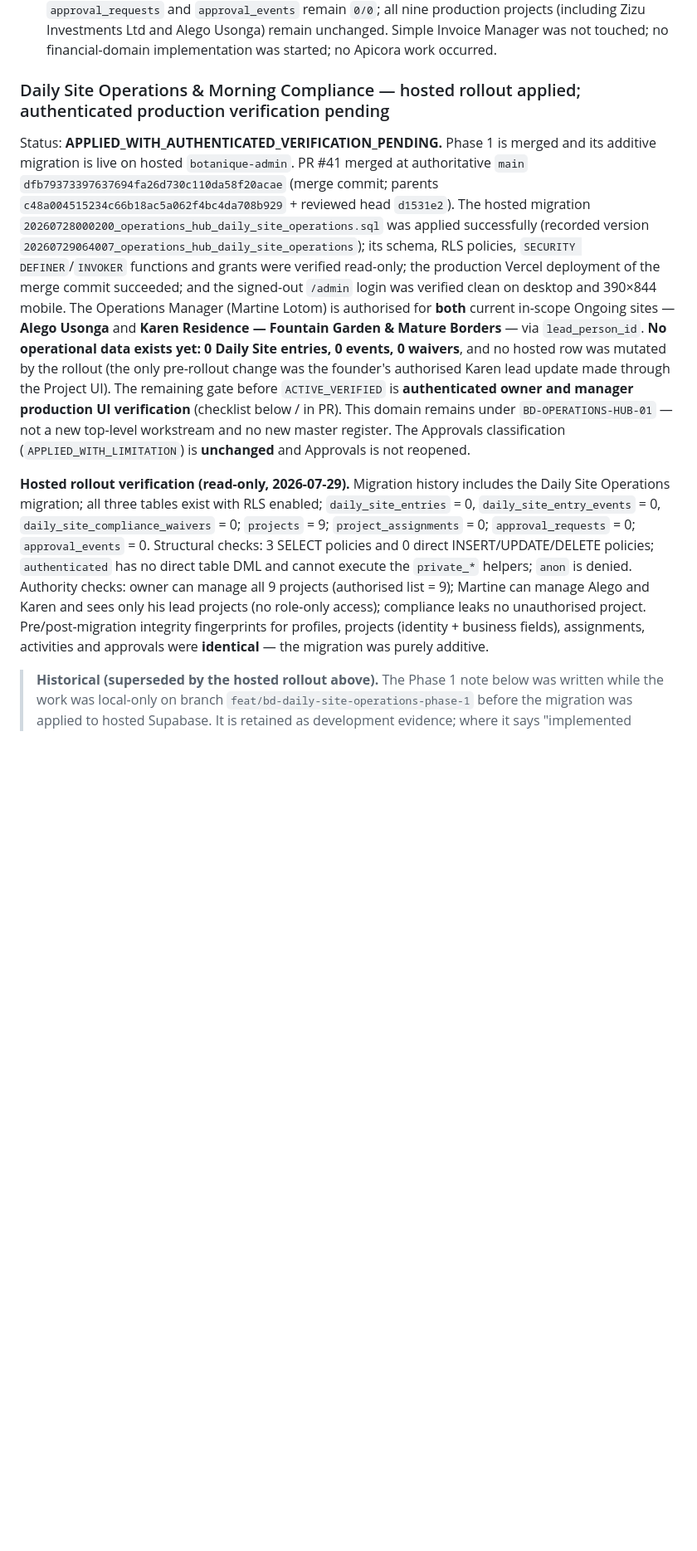
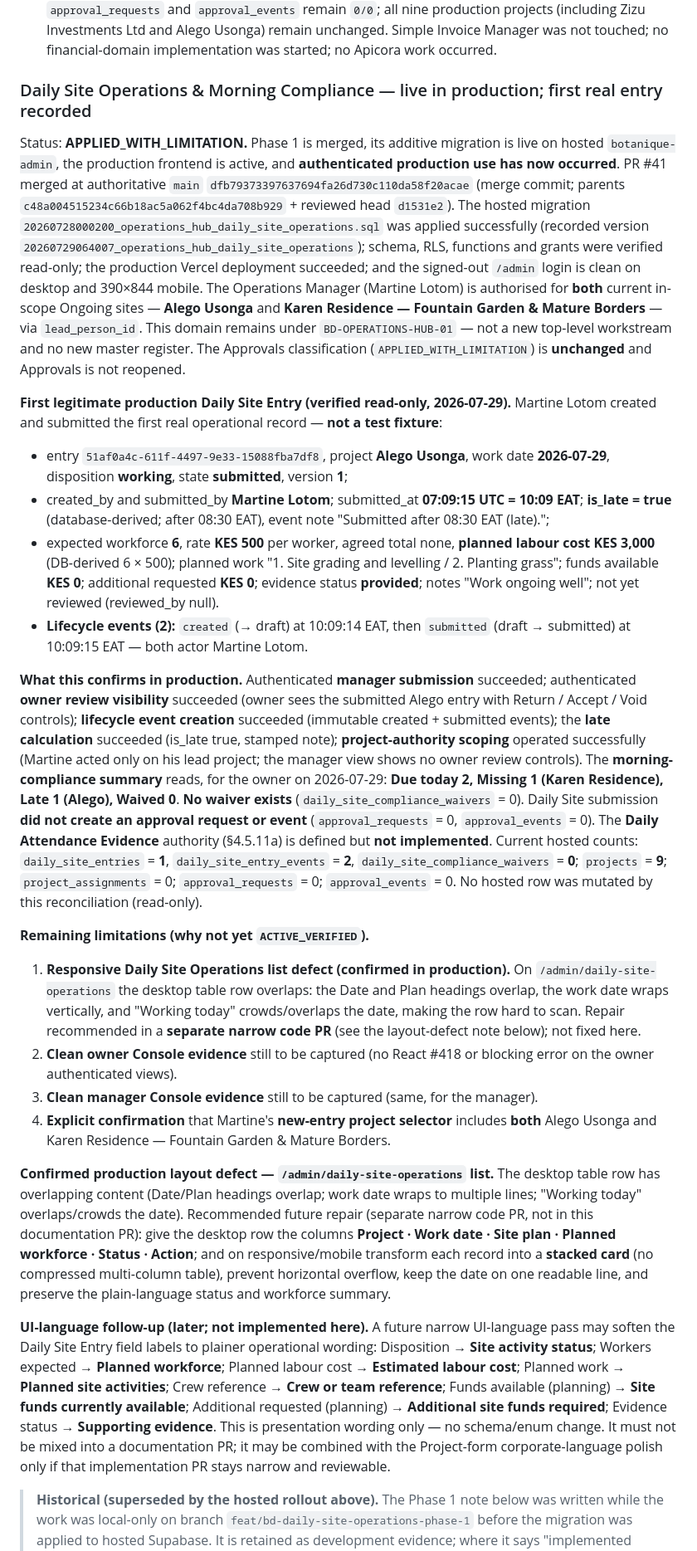
Before and after one commit to Widson-star/botanique-designers-site, a Markdown page: WORKSTREAMS.md, the part around one of its changes. Shown at 83% size. Drawn GitHub-style; blank space fills up the shorter version.

```diff
--- a/WORKSTREAMS.md
+++ b/WORKSTREAMS.md
@@ -2303,38 +2303,82 @@ frontend-only fix, merged after founder review.
   Invoice Manager was not touched; no financial-domain implementation was started; no
   Apicora work occurred.
 
-### Daily Site Operations & Morning Compliance — hosted rollout applied; authenticated production verification pending
-
-Status: **APPLIED_WITH_AUTHENTICATED_VERIFICATION_PENDING.** Phase 1 is merged and its
-additive migration is live on hosted `botanique-admin`. PR #41 merged at authoritative `main`
+### Daily Site Operations & Morning Compliance — live in production; first real entry recorded
+
+Status: **APPLIED_WITH_LIMITATION.** Phase 1 is merged, its additive migration is live on
+hosted `botanique-admin`, the production frontend is active, and **authenticated production
+use has now occurred**. PR #41 merged at authoritative `main`
 `dfb79373397637694fa26d730c110da58f20acae` (merge commit; parents
 `c48a004515234c66b18ac5a062f4bc4da708b929` + reviewed head `d1531e2`). The hosted migration
 `20260728000200_operations_hub_daily_site_operations.sql` was applied successfully (recorded
-version `20260729064007_operations_hub_daily_site_operations`); its schema, RLS policies,
-`SECURITY DEFINER`/`INVOKER` functions and grants were verified read-only; the production
-Vercel deployment of the merge commit succeeded; and the signed-out `/admin` login was
-verified clean on desktop and 390×844 mobile. The Operations Manager (Martine Lotom) is
-authorised for **both** current in-scope Ongoing sites — **Alego Usonga** and **Karen
-Residence — Fountain Garden & Mature Borders** — via `lead_person_id`. **No operational data
-exists yet: 0 Daily Site entries, 0 events, 0 waivers**, and no hosted row was mutated by the
-rollout (the only pre-rollout change was the founder's authorised Karen lead update made
-through the Project UI). The remaining gate before `ACTIVE_VERIFIED` is **authenticated owner
-and manager production UI verification** (checklist below / in PR). This domain remains under
-`BD-OPERATIONS-HUB-01` — not a new top-level workstream and no new master register. The
+version `20260729064007_operations_hub_daily_site_operations`); schema, RLS, functions and
+grants were verified read-only; the production Vercel deployment succeeded; and the signed-out
+`/admin` login is clean on desktop and 390×844 mobile. The Operations Manager (Martine Lotom)
+is authorised for **both** current in-scope Ongoing sites — **Alego Usonga** and **Karen
+Residence — Fountain Garden & Mature Borders** — via `lead_person_id`. This domain remains
+under `BD-OPERATIONS-HUB-01` — not a new top-level workstream and no new master register. The
 Approvals classification (`APPLIED_WITH_LIMITATION`) is **unchanged** and Approvals is not
 reopened.
 
-**Hosted rollout verification (read-only, 2026-07-29).** Migration history includes the
-Daily Site Operations migration; all three tables exist with RLS enabled; `daily_site_entries`
-= 0, `daily_site_entry_events` = 0, `daily_site_compliance_waivers` = 0; `projects` = 9;
-`project_assignments` = 0; `approval_requests` = 0; `approval_events` = 0. Structural checks:
-3 SELECT policies and 0 direct INSERT/UPDATE/DELETE policies; `authenticated` has no direct
-table DML and cannot execute the `private_*` helpers; `anon` is denied. Authority checks:
-owner can manage all 9 projects (authorised list = 9); Martine can manage Alego and Karen and
-sees only his lead projects (no role-only access); compliance leaks no unauthorised project.
-Pre/post-migration integrity fingerprints for profiles, projects (identity + business
-fields), assignments, activities and approvals were **identical** — the migration was purely
-additive.
+**First legitimate production Daily Site Entry (verified read-only, 2026-07-29).** Martine
+Lotom created and submitted the first real operational record — **not a test fixture**:
+- entry `51af0a4c-611f-4497-9e33-15088fba7df8`, project **Alego Usonga**, work date
+  **2026-07-29**, disposition **working**, state **submitted**, version **1**;
+- created_by and submitted_by **Martine Lotom**; submitted_at **07:09:15 UTC = 10:09 EAT**;
+  **is_late = true** (database-derived; after 08:30 EAT), event note "Submitted after 08:30
+  EAT (late).";
+- expected workforce **6**, rate **KES 500** per worker, agreed total none, **planned labour
+  cost KES 3,000** (DB-derived 6 × 500); planned work "1. Site grading and levelling / 2.
+  Planting grass"; funds available **KES 0**; additional requested **KES 0**; evidence status
+  **provided**; notes "Work ongoing well"; not yet reviewed (reviewed_by null).
+- **Lifecycle events (2):** `created` (→ draft) at 10:09:14 EAT, then `submitted`
+  (draft → submitted) at 10:09:15 EAT — both actor Martine Lotom.
+
+**What this confirms in production.** Authenticated **manager submission** succeeded;
+authenticated **owner review visibility** succeeded (owner sees the submitted Alego entry with
+Return / Accept / Void controls); **lifecycle event creation** succeeded (immutable
+created + submitted events); the **late calculation** succeeded (is_late true, stamped note);
+**project-authority scoping** operated successfully (Martine acted only on his lead project;
+the manager view shows no owner review controls). The **morning-compliance summary** reads,
+for the owner on 2026-07-29: **Due today 2, Missing 1 (Karen Residence), Late 1 (Alego),
+Waived 0**. **No waiver exists** (`daily_site_compliance_waivers` = 0). Daily Site submission
+**did not create an approval request or event** (`approval_requests` = 0, `approval_events`
+= 0). The **Daily Attendance Evidence** authority (§4.5.11a) is defined but **not
+implemented**. Current hosted counts: `daily_site_entries` = **1**, `daily_site_entry_events`
+= **2**, `daily_site_compliance_waivers` = **0**; `projects` = **9**; `project_assignments`
+= 0; `approval_requests` = 0; `approval_events` = 0. No hosted row was mutated by this
+reconciliation (read-only).
+
+**Remaining limitations (why not yet `ACTIVE_VERIFIED`).**
+1. **Responsive Daily Site Operations list defect (confirmed in production).** On
+   `/admin/daily-site-operations` the desktop table row overlaps: the Date and Plan headings
+   overlap, the work date wraps vertically, and "Working today" crowds/overlaps the date,
+   making the row hard to scan. Repair recommended in a **separate narrow code PR** (see the
+   layout-defect note below); not fixed here.
+2. **Clean owner Console evidence** still to be captured (no React #418 or blocking error on
+   the owner authenticated views).
+3. **Clean manager Console evidence** still to be captured (same, for the manager).
+4. **Explicit confirmation** that Martine's **new-entry project selector** includes **both**
+   Alego Usonga and Karen Residence — Fountain Garden & Mature Borders.
+
+**Confirmed production layout defect — `/admin/daily-site-operations` list.** The desktop
+table row has overlapping content (Date/Plan headings overlap; work date wraps to multiple
+lines; "Working today" overlaps/crowds the date). Recommended future repair (separate narrow
+code PR, not in this documentation PR): give the desktop row the columns **Project · Work date
+· Site plan · Planned workforce · Status · Action**; and on responsive/mobile transform each
+record into a **stacked card** (no compressed multi-column table), prevent horizontal
+overflow, keep the date on one readable line, and preserve the plain-language status and
+workforce summary.
+
+**UI-language follow-up (later; not implemented here).** A future narrow UI-language pass may
+soften the Daily Site Entry field labels to plainer operational wording:
+Disposition → **Site activity status**; Workers expected → **Planned workforce**; Planned
+labour cost → **Estimated labour cost**; Planned work → **Planned site activities**; Crew
+reference → **Crew or team reference**; Funds available (planning) → **Site funds currently
+available**; Additional requested (planning) → **Additional site funds required**; Evidence
+status → **Supporting evidence**. This is presentation wording only — no schema/enum change.
+It must not be mixed into a documentation PR; it may be combined with the Project-form
+corporate-language polish only if that implementation PR stays narrow and reviewable.
 
 > **Historical (superseded by the hosted rollout above).** The Phase 1 note below was written
 > while the work was local-only on branch `feat/bd-daily-site-operations-phase-1` before the
```
Also changed, not shown: other parts of WORKSTREAMS.md (+3 -2 lines), BOTANIQUE_OPERATIONS_HUB_BLUEPRINT.md (+16 -9 lines), BOTANIQUE_OPERATIONS_HUB_PRODUCT_REQUIREMENTS.md (+23 -17 lines).
